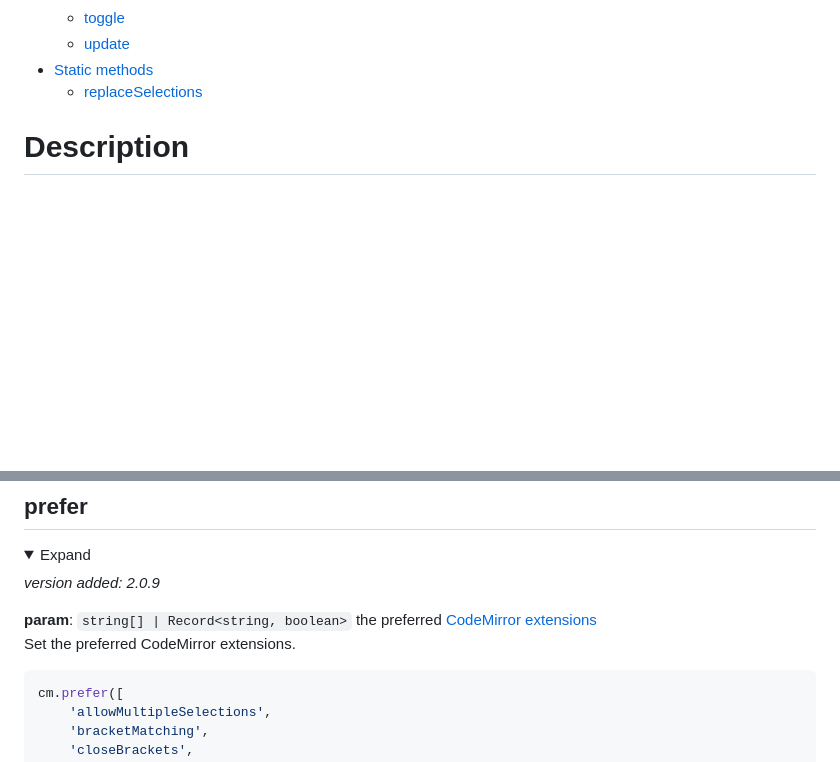
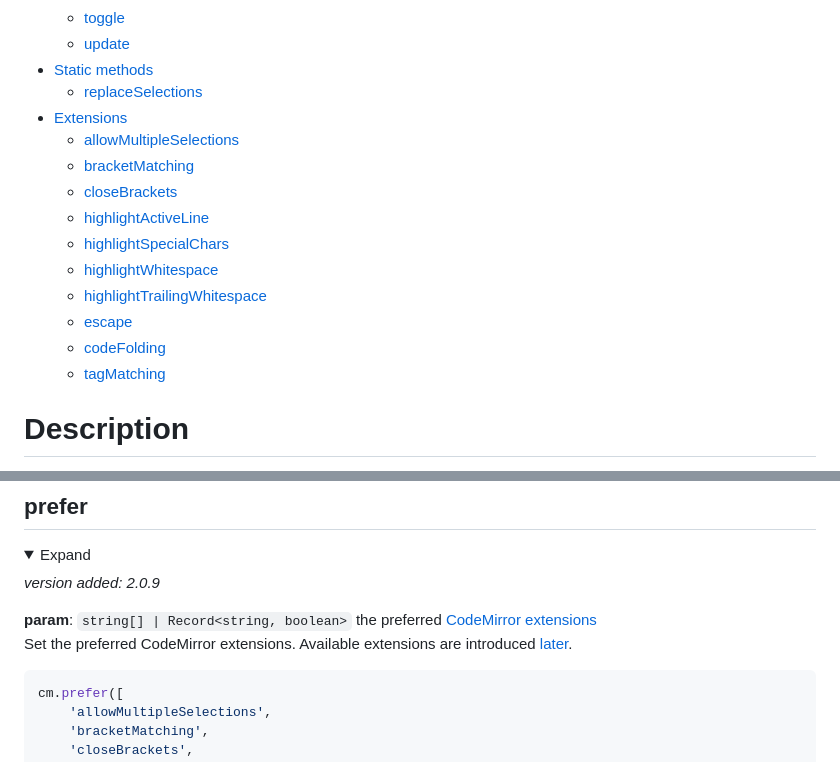
Before and after one commit to bhsd-harry/codemirror-mediawiki, a Markdown page: README.md, 2 parts joined by grey strips. GitHub-like rendering; folded sections open; blank space fills up the shorter version.

Commit message:
doc(README.md): extensions

````diff
--- a/README.md
+++ b/README.md
@@ -26,6 +26,17 @@
 	- [update](#update)
 - [Static methods](#static-methods)
 	- [replaceSelections](#replaceselections)
+- [Extensions](#extensions)
+	- [allowMultipleSelections](#allowmultipleselections)
+	- [bracketMatching](#bracketmatching)
+	- [closeBrackets](#closebrackets)
+	- [highlightActiveLine](#highlightactiveline)
+	- [highlightSpecialChars](#highlightspecialchars)
+	- [highlightWhitespace](#highlightwhitespace)
+	- [highlightTrailingWhitespace](#highlighttrailingwhitespace)
+	- [escape](#escape)
+	- [codeFolding](#codefolding)
+	- [tagMatching](#tagmatching)
 
 </details>
 
@@ -226,7 +237,7 @@ cm.localize({
 *version added: 2.0.9*
 
 **param**: `string[] | Record<string, boolean>` the preferred [CodeMirror extensions](https://codemirror.net/docs/extensions/)
-Set the preferred CodeMirror extensions.
+Set the preferred CodeMirror extensions. Available extensions are introduced [later](#extensions).
 
 ```js
 cm.prefer([
````
Also changed, not shown: other parts of README.md (+67 -0 lines).
